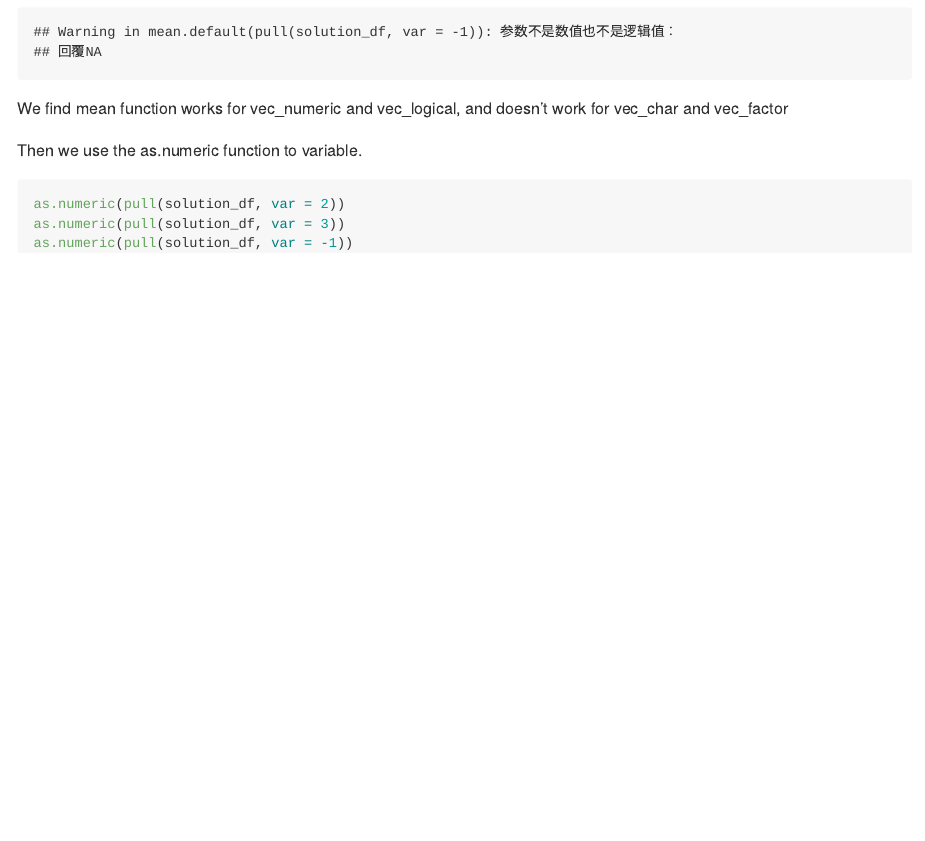
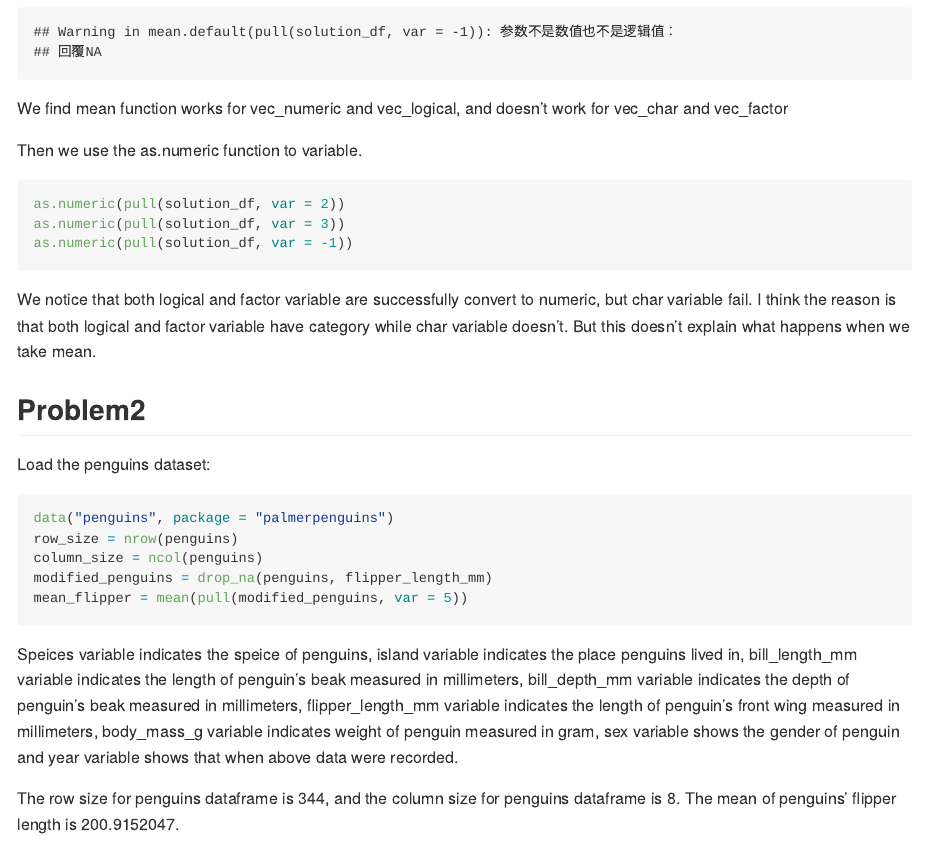
Before and after one commit to chongchongknight/p8105_hw1_yl4925, an R Markdown document (p8105_hw1_yl4925.Rmd): the page in a window 1100 px wide, from 1080 px down. The pictures show the output file p8105_hw1_yl4925.md that the author committed with the source, drawn offline in the style of GitHub.

Commit message:
load the penguins dataframe and describe the variable in this dataframe. Calculate the szie of dataframe and mean flipper length.

````diff
--- a/p8105_hw1_yl4925.Rmd
+++ b/p8105_hw1_yl4925.Rmd
@@ -37,3 +37,18 @@ as.numeric(pull(solution_df, var = 2))
 as.numeric(pull(solution_df, var = 3))
 as.numeric(pull(solution_df, var = -1))
 ```
+We notice that both logical and factor variable are successfully convert to numeric, but char variable fail. I think the reason is that both logical and factor variable have category while char variable doesn't. But this doesn't explain what happens when we take mean.
+
+## Problem2
+
+Load the penguins dataset:
+```{r}
+data("penguins", package = "palmerpenguins")
+row_size = nrow(penguins)
+column_size = ncol(penguins)
+modified_penguins = drop_na(penguins, flipper_length_mm)
+mean_flipper = mean(pull(modified_penguins, var = 5))
+```
+Speices variable indicates the speice of penguins, island variable indicates the place penguins lived in, bill_length_mm variable indicates the length of penguin's beak measured in millimeters, bill_depth_mm variable indicates the depth of penguin's beak measured in millimeters, flipper_length_mm variable indicates the length of penguin's front wing measured in millimeters, body_mass_g variable indicates weight of penguin measured in gram, sex variable shows the gender of penguin and year variable shows that when above data were recorded.
+
+The row size for penguins dataframe is `r row_size`, and the column size for penguins dataframe is `r column_size`. The mean of penguins' flipper length is `r mean_flipper`.
````
Also changed, not shown: p8105_hw1_yl4925.md.
